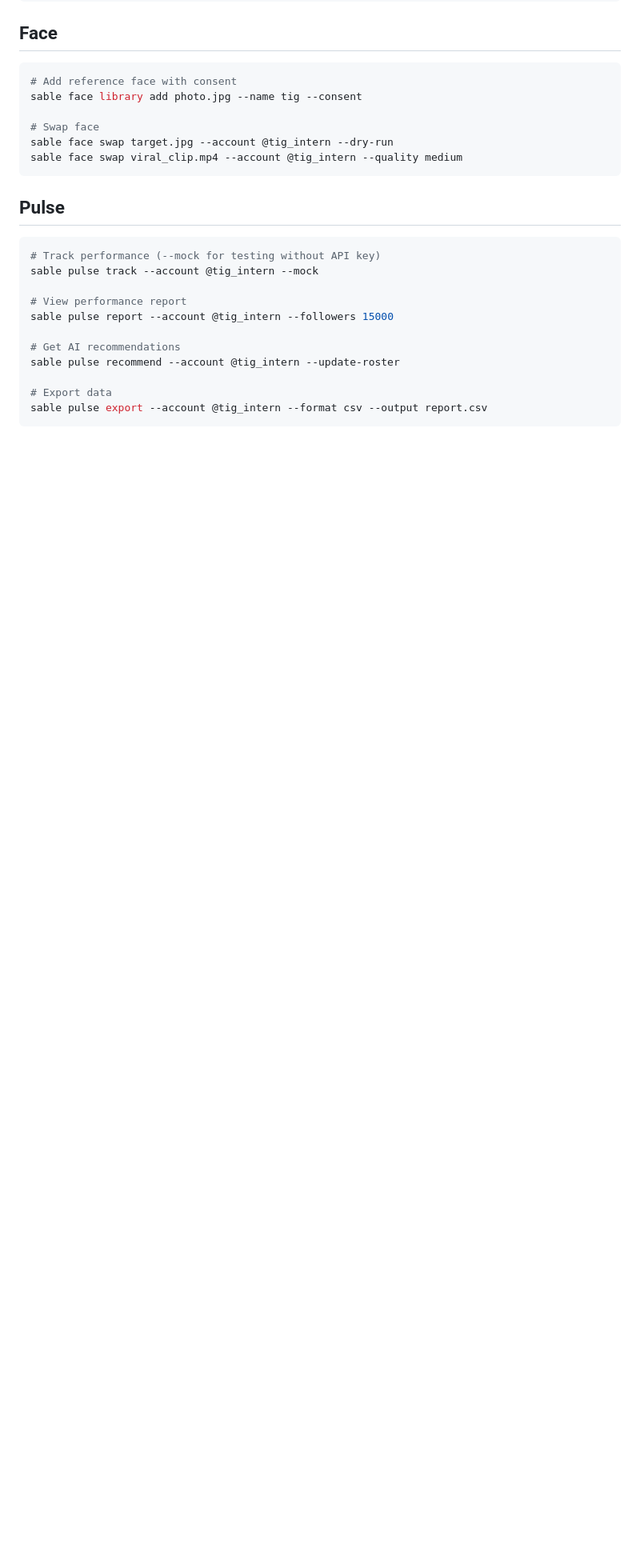
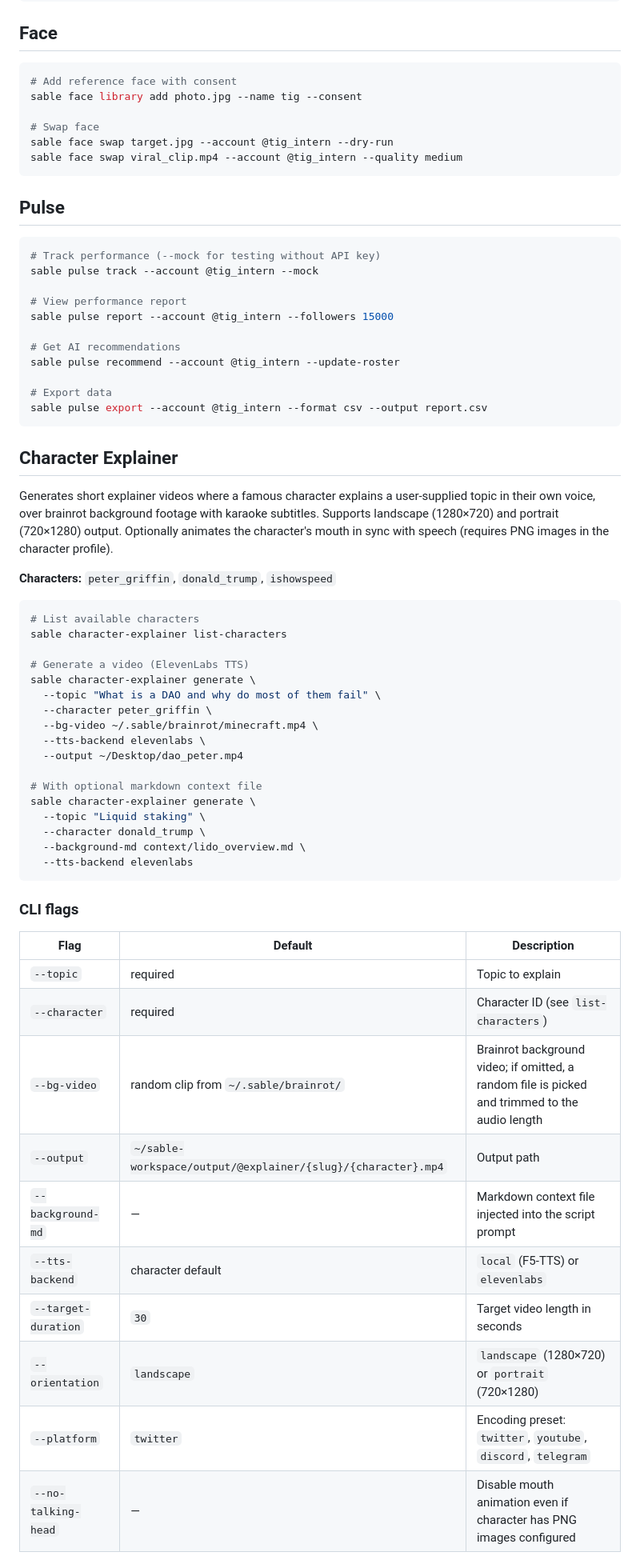
Before and after one commit to sieggyby/Sable_Slopper, a Markdown page: README.md, the part around one of its changes. Shown at 80% size. Drawn GitHub-style; blank space fills up the shorter version.

````diff
--- a/README.md
+++ b/README.md
@@ -242,3 +243,47 @@ sable pulse recommend --account @tig_intern --update-roster
 sable pulse export --account @tig_intern --format csv --output report.csv
 ```
 
+## Character Explainer
+
+Generates short explainer videos where a famous character explains a user-supplied topic
+in their own voice, over brainrot background footage with karaoke subtitles. Supports
+landscape (1280×720) and portrait (720×1280) output. Optionally animates the character's
+mouth in sync with speech (requires PNG images in the character profile).
+
+**Characters:** `peter_griffin`, `donald_trump`, `ishowspeed`
+
+```bash
+# List available characters
+sable character-explainer list-characters
+
+# Generate a video (ElevenLabs TTS)
+sable character-explainer generate \
+  --topic "What is a DAO and why do most of them fail" \
+  --character peter_griffin \
+  --bg-video ~/.sable/brainrot/minecraft.mp4 \
+  --tts-backend elevenlabs \
+  --output ~/Desktop/dao_peter.mp4
+
+# With optional markdown context file
+sable character-explainer generate \
+  --topic "Liquid staking" \
+  --character donald_trump \
+  --background-md context/lido_overview.md \
+  --tts-backend elevenlabs
+```
+
+### CLI flags
+
+| Flag | Default | Description |
+|------|---------|-------------|
+| `--topic` | required | Topic to explain |
+| `--character` | required | Character ID (see `list-characters`) |
+| `--bg-video` | random clip from `~/.sable/brainrot/` | Brainrot background video; if omitted, a random file is picked and trimmed to the audio length |
+| `--output` | `~/sable-workspace/output/@explainer/{slug}/{character}.mp4` | Output path |
+| `--background-md` | — | Markdown context file injected into the script prompt |
+| `--tts-backend` | character default | `local` (F5-TTS) or `elevenlabs` |
+| `--target-duration` | `30` | Target video length in seconds |
+| `--orientation` | `landscape` | `landscape` (1280×720) or `portrait` (720×1280) |
+| `--platform` | `twitter` | Encoding preset: `twitter`, `youtube`, `discord`, `telegram` |
+| `--no-talking-head` | — | Disable mouth animation even if character has PNG images configured |
+
````
Also changed, not shown: other parts of README.md (+65 -0 lines).
